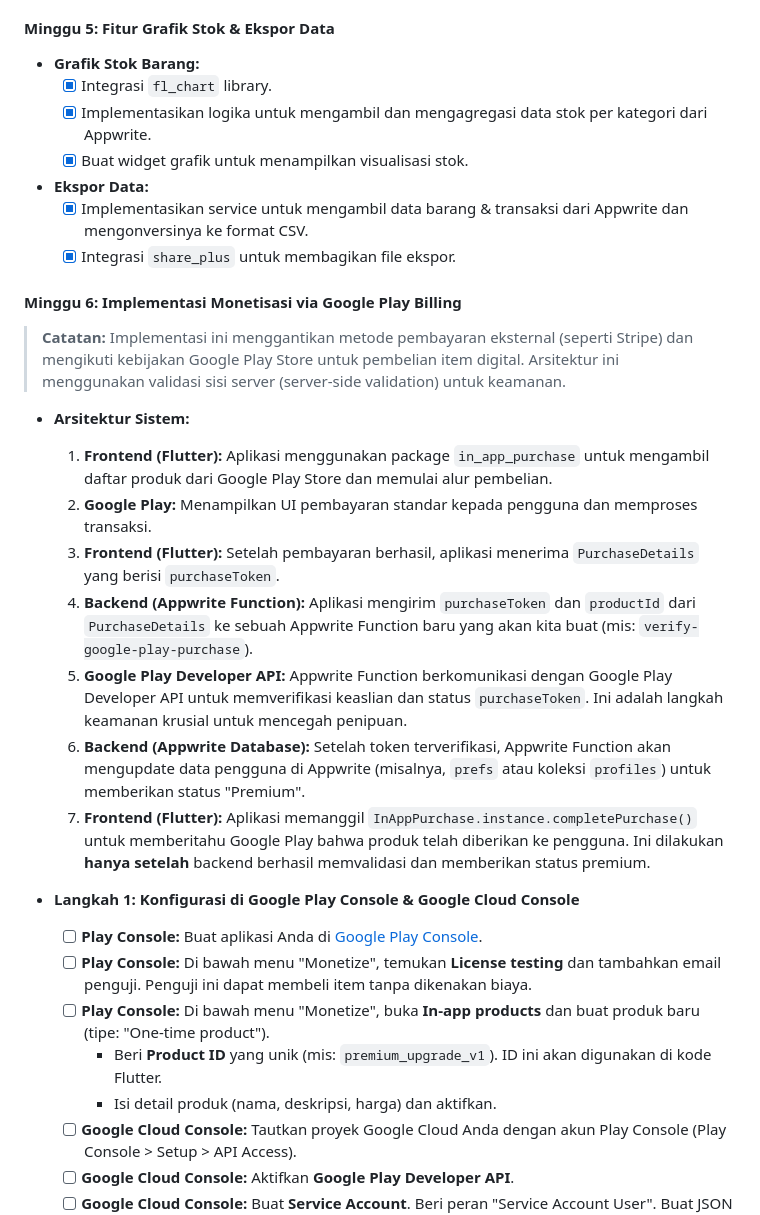
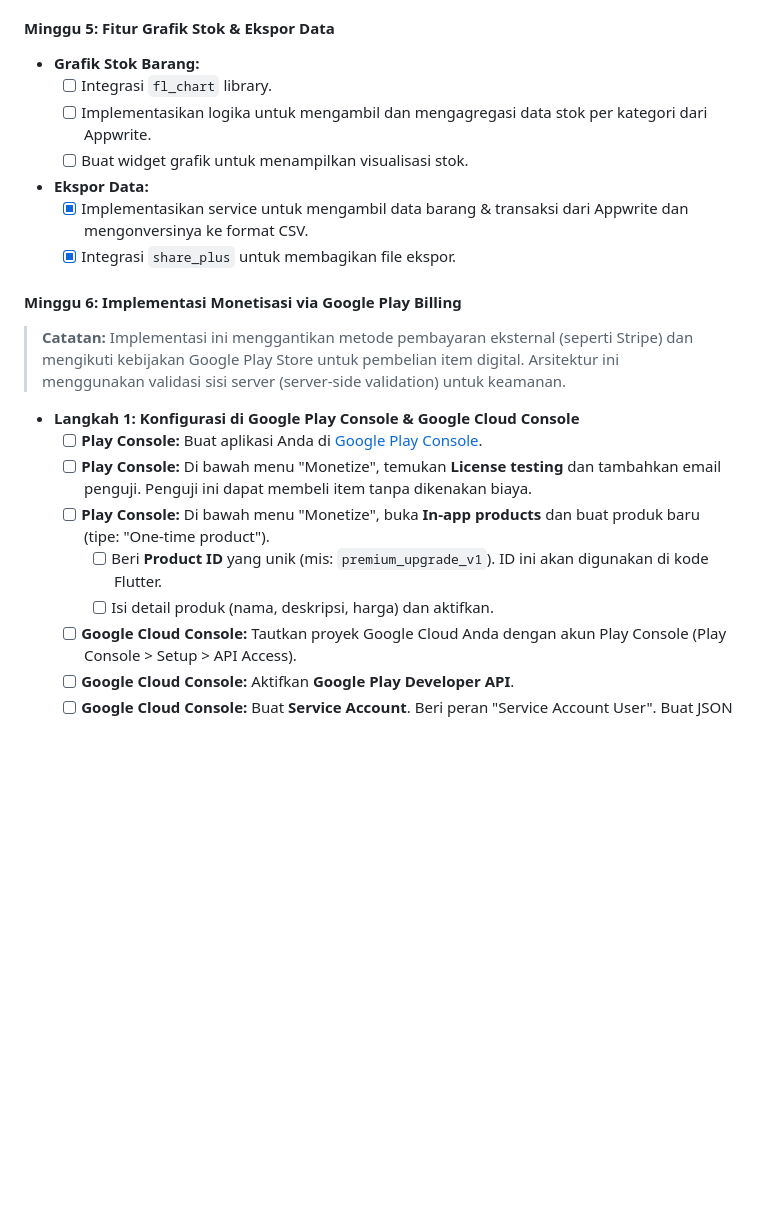
Before and after one commit to azharmlnf/inventory-apps, a Markdown page: Checklist_Timeline_Sprint_MVP.md, the part around one of its changes. Rendered like a GitHub page; blank space fills up the shorter version.

```diff
--- a/Checklist_Timeline_Sprint_MVP.md
+++ b/Checklist_Timeline_Sprint_MVP.md
@@ -46,9 +46,9 @@
 
 #### Minggu 5: Fitur Grafik Stok & Ekspor Data
 *   **Grafik Stok Barang:**
-    *   [x] Integrasi `fl_chart` library.
-    *   [x] Implementasikan logika untuk mengambil dan mengagregasi data stok per kategori dari Appwrite.
-    *   [x] Buat widget grafik untuk menampilkan visualisasi stok.
+    *   [ ] Integrasi `fl_chart` library.
+    *   [ ] Implementasikan logika untuk mengambil dan mengagregasi data stok per kategori dari Appwrite.
+    *   [ ] Buat widget grafik untuk menampilkan visualisasi stok.
 *   **Ekspor Data:**
     *   [x] Implementasikan service untuk mengambil data barang & transaksi dari Appwrite dan mengonversinya ke format CSV.
     *   [x] Integrasi `share_plus` untuk membagikan file ekspor.
@@ -57,21 +57,12 @@
 
 > **Catatan:** Implementasi ini menggantikan metode pembayaran eksternal (seperti Stripe) dan mengikuti kebijakan Google Play Store untuk pembelian item digital. Arsitektur ini menggunakan validasi sisi server (server-side validation) untuk keamanan.
 
-*   **Arsitektur Sistem:**
-    1.  **Frontend (Flutter):** Aplikasi menggunakan package `in_app_purchase` untuk mengambil daftar produk dari Google Play Store dan memulai alur pembelian.
-    2.  **Google Play:** Menampilkan UI pembayaran standar kepada pengguna dan memproses transaksi.
-    3.  **Frontend (Flutter):** Setelah pembayaran berhasil, aplikasi menerima `PurchaseDetails` yang berisi `purchaseToken`.
-    4.  **Backend (Appwrite Function):** Aplikasi mengirim `purchaseToken` dan `productId` dari `PurchaseDetails` ke sebuah Appwrite Function baru yang akan kita buat (mis: `verify-google-play-purchase`).
-    5.  **Google Play Developer API:** Appwrite Function berkomunikasi dengan Google Play Developer API untuk memverifikasi keaslian dan status `purchaseToken`. Ini adalah langkah keamanan krusial untuk mencegah penipuan.
-    6.  **Backend (Appwrite Database):** Setelah token terverifikasi, Appwrite Function akan mengupdate data pengguna di Appwrite (misalnya, `prefs` atau koleksi `profiles`) untuk memberikan status "Premium".
-    7.  **Frontend (Flutter):** Aplikasi memanggil `InAppPurchase.instance.completePurchase()` untuk memberitahu Google Play bahwa produk telah diberikan ke pengguna. Ini dilakukan **hanya setelah** backend berhasil memvalidasi dan memberikan status premium.
-
 *   **Langkah 1: Konfigurasi di Google Play Console & Google Cloud Console**
     *   [ ] **Play Console:** Buat aplikasi Anda di [Google Play Console](https://play.google.com/console).
     *   [ ] **Play Console:** Di bawah menu "Monetize", temukan **License testing** dan tambahkan email penguji. Penguji ini dapat membeli item tanpa dikenakan biaya.
     *   [ ] **Play Console:** Di bawah menu "Monetize", buka **In-app products** dan buat produk baru (tipe: "One-time product").
-        *   Beri **Product ID** yang unik (mis: `premium_upgrade_v1`). ID ini akan digunakan di kode Flutter.
-        *   Isi detail produk (nama, deskripsi, harga) dan aktifkan.
+        *   [ ] Beri **Product ID** yang unik (mis: `premium_upgrade_v1`). ID ini akan digunakan di kode Flutter.
+        *   [ ] Isi detail produk (nama, deskripsi, harga) dan aktifkan.
     *   [ ] **Google Cloud Console:** Tautkan proyek Google Cloud Anda dengan akun Play Console (Play Console > Setup > API Access).
     *   [ ] **Google Cloud Console:** Aktifkan **Google Play Developer API**.
     *   [ ] **Google Cloud Console:** Buat **Service Account**. Beri peran "Service Account User". Buat JSON key untuk service account ini dan unduh filenya. Konten dari file JSON ini akan digunakan sebagai *environment variable* di Appwrite Function.
```
Also changed, not shown: other parts of Checklist_Timeline_Sprint_MVP.md (+23 -30 lines).
